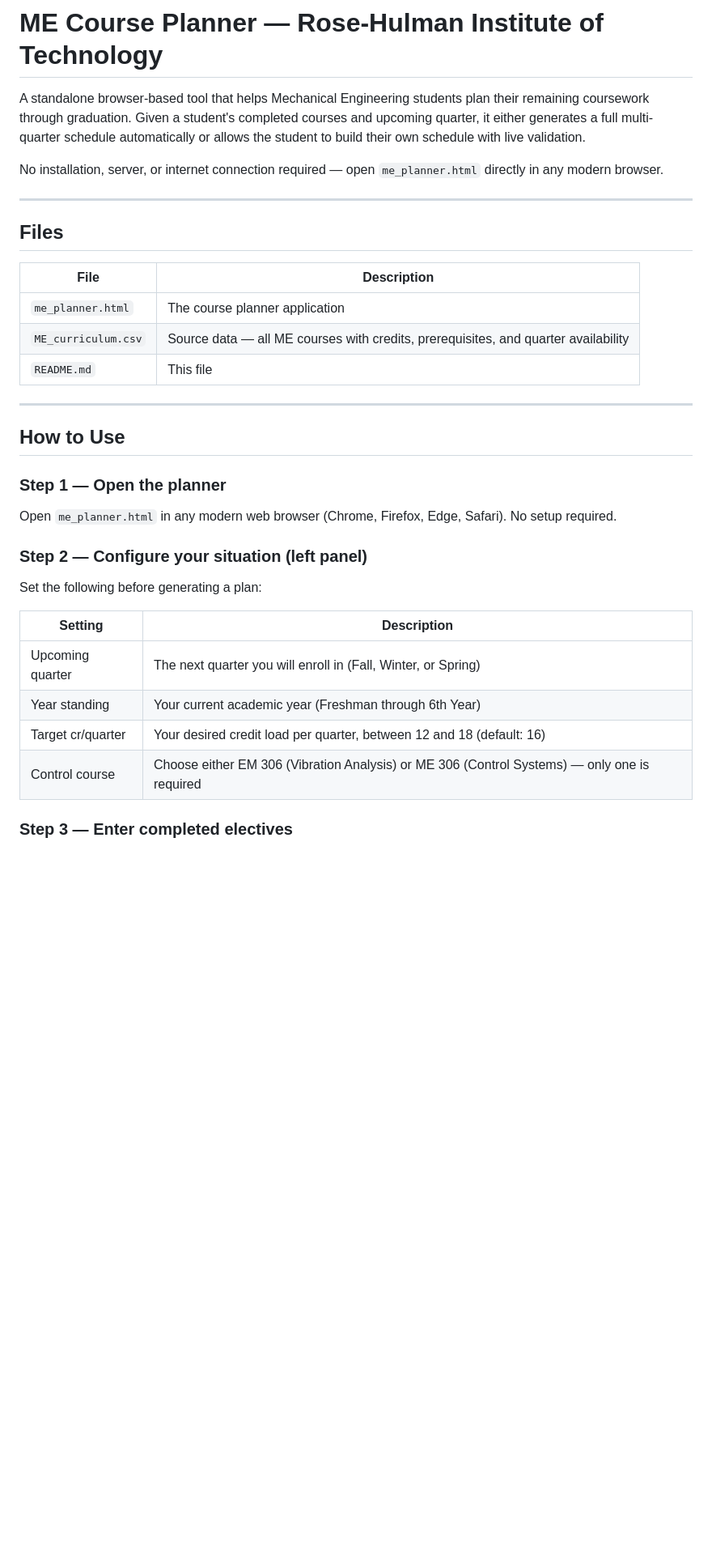
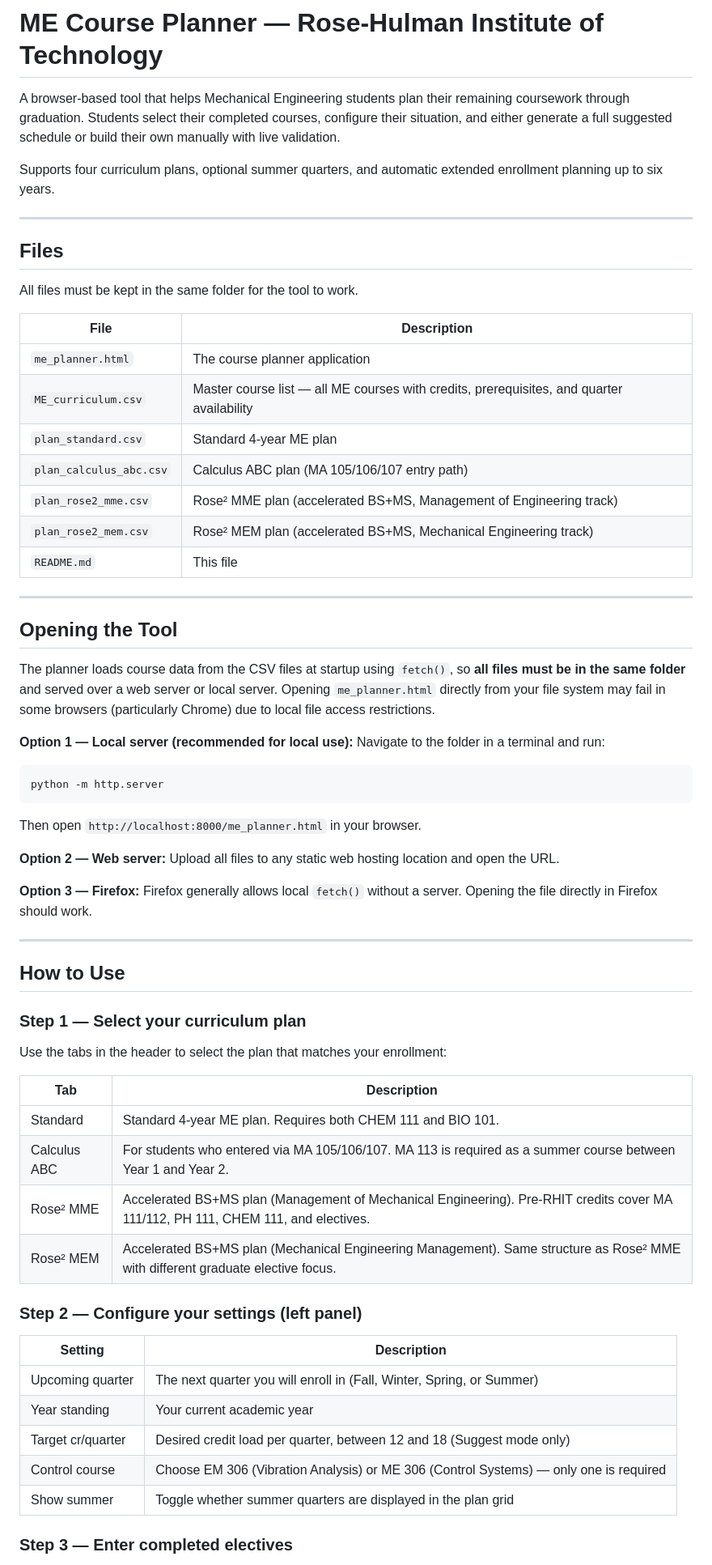
Before and after one commit to kevpatha/RHIT_Advising, a Markdown page: README.md, the part around one of its changes. Shown at 81% size. GitHub-like rendering; blank space fills up the shorter version.

````diff
--- a/README.md
+++ b/README.md
@@ -1,37 +1,68 @@
 # ME Course Planner — Rose-Hulman Institute of Technology
 
-A standalone browser-based tool that helps Mechanical Engineering students plan their remaining coursework through graduation. Given a student's completed courses and upcoming quarter, it either generates a full multi-quarter schedule automatically or allows the student to build their own schedule with live validation.
+A browser-based tool that helps Mechanical Engineering students plan their remaining coursework through graduation. Students select their completed courses, configure their situation, and either generate a full suggested schedule or build their own manually with live validation.
 
-No installation, server, or internet connection required — open `me_planner.html` directly in any modern browser.
+Supports four curriculum plans, optional summer quarters, and automatic extended enrollment planning up to six years.
 
 ---
 
 ## Files
 
+All files must be kept in the same folder for the tool to work.
+
 | File | Description |
 |------|-------------|
 | `me_planner.html` | The course planner application |
-| `ME_curriculum.csv` | Source data — all ME courses with credits, prerequisites, and quarter availability |
+| `ME_curriculum.csv` | Master course list — all ME courses with credits, prerequisites, and quarter availability |
+| `plan_standard.csv` | Standard 4-year ME plan |
+| `plan_calculus_abc.csv` | Calculus ABC plan (MA 105/106/107 entry path) |
+| `plan_rose2_mme.csv` | Rose² MME plan (accelerated BS+MS, Management of Engineering track) |
+| `plan_rose2_mem.csv` | Rose² MEM plan (accelerated BS+MS, Mechanical Engineering track) |
 | `README.md` | This file |
+
+---
+
+## Opening the Tool
+
+The planner loads course data from the CSV files at startup using `fetch()`, so **all files must be in the same folder** and served over a web server or local server. Opening `me_planner.html` directly from your file system may fail in some browsers (particularly Chrome) due to local file access restrictions.
+
+**Option 1 — Local server (recommended for local use):**
+Navigate to the folder in a terminal and run:
+```
+python -m http.server
+```
+Then open `http://localhost:8000/me_planner.html` in your browser.
+
+**Option 2 — Web server:**
+Upload all files to any static web hosting location and open the URL.
+
+**Option 3 — Firefox:**
+Firefox generally allows local `fetch()` without a server. Opening the file directly in Firefox should work.
 
 ---
 
 ## How to Use
 
-### Step 1 — Open the planner
+### Step 1 — Select your curriculum plan
 
-Open `me_planner.html` in any modern web browser (Chrome, Firefox, Edge, Safari). No setup required.
+Use the tabs in the header to select the plan that matches your enrollment:
 
-### Step 2 — Configure your situation (left panel)
+| Tab | Description |
+|-----|-------------|
+| Standard | Standard 4-year ME plan. Requires both CHEM 111 and BIO 101. |
+| Calculus ABC | For students who entered via MA 105/106/107. MA 113 is required as a summer course between Year 1 and Year 2. |
+| Rose² MME | Accelerated BS+MS plan (Management of Mechanical Engineering). Pre-RHIT credits cover MA 111/112, PH 111, CHEM 111, and electives. |
+| Rose² MEM | Accelerated BS+MS plan (Mechanical Engineering Management). Same structure as Rose² MME with different graduate elective focus. |
 
-Set the following before generating a plan:
+### Step 2 — Configure your settings (left panel)
 
 | Setting | Description |
 |---------|-------------|
-| Upcoming quarter | The next quarter you will enroll in (Fall, Winter, or Spring) |
-| Year standing | Your current academic year (Freshman through 6th Year) |
-| Target cr/quarter | Your desired credit load per quarter, between 12 and 18 (default: 16) |
-| Control course | Choose either EM 306 (Vibration Analysis) or ME 306 (Control Systems) — only one is required |
+| Upcoming quarter | The next quarter you will enroll in (Fall, Winter, Spring, or Summer) |
+| Year standing | Your current academic year |
+| Target cr/quarter | Desired credit load per quarter, between 12 and 18 (Suggest mode only) |
+| Control course | Choose EM 306 (Vibration Analysis) or ME 306 (Control Systems) — only one is required |
+| Show summer | Toggle whether summer quarters are displayed in the plan grid |
 
 ### Step 3 — Enter completed electives
 
````
Also changed, not shown: other parts of README.md (+82 -87 lines).
